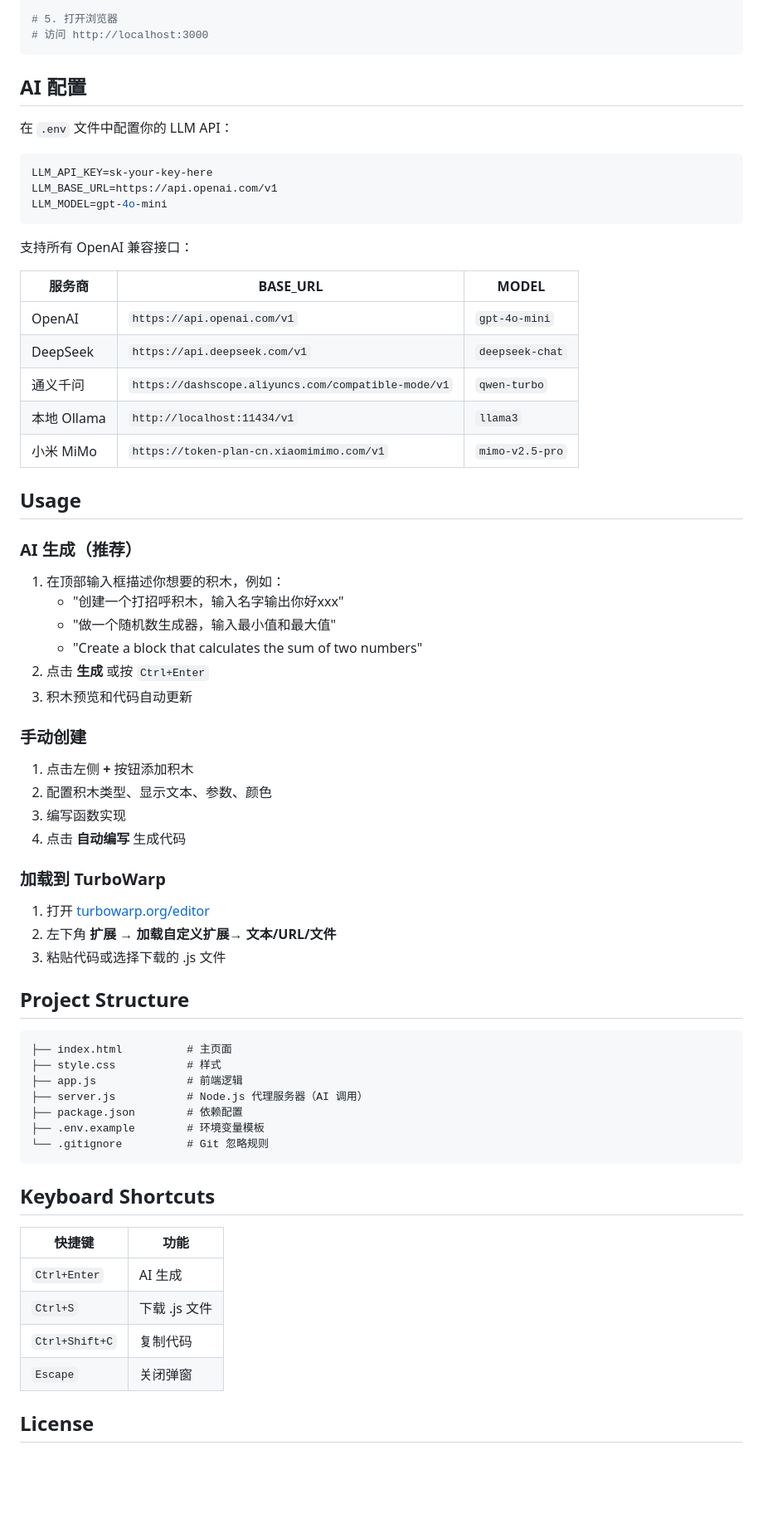
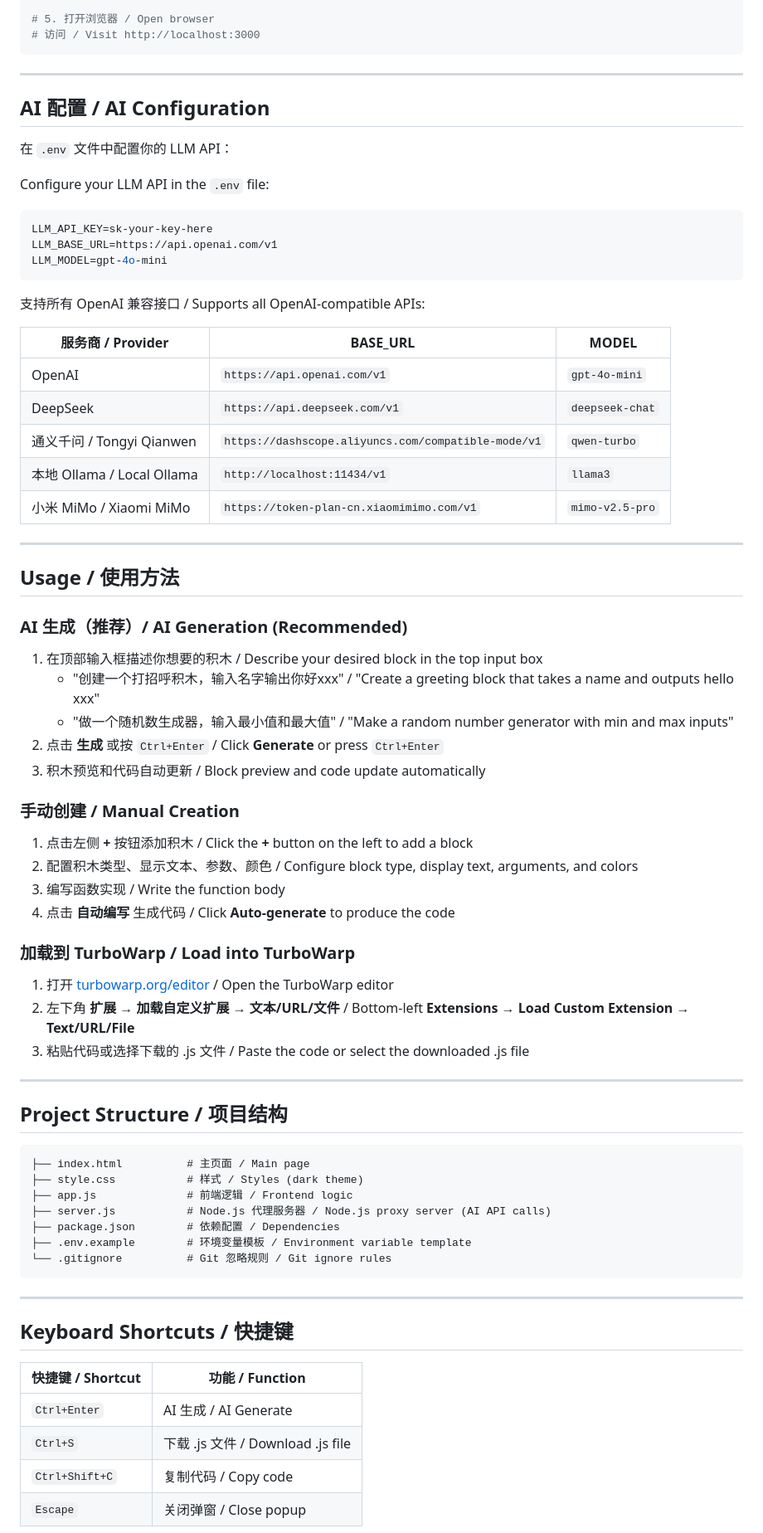
Before and after one commit to ethan1024bj/turbowarp-extension-editor, a Markdown page: README.md, the part around one of its changes. Shown at 83% size. GitHub-like rendering; blank space fills up the shorter version.

Commit message:
docs: rewrite README as bilingual CN/EN with star CTA

````diff
--- a/README.md
+++ b/README.md
@@ -55,12 +68,16 @@ cp .env.example .env
 npm start
 
-# 5. 打开浏览器
-# 访问 http://localhost:3000
+# 5. 打开浏览器 / Open browser
+# 访问 / Visit http://localhost:3000
 ```
 
-## AI 配置
+---
+
+## AI 配置 / AI Configuration
 
 在 `.env` 文件中配置你的 LLM API：
+
+Configure your LLM API in the `.env` file:
 
 ```env
 LLM_API_KEY=sk-your-key-here
@@ -68,61 +85,63 @@ LLM_BASE_URL=https://api.openai.com/v1
 LLM_MODEL=gpt-4o-mini
 ```
 
-支持所有 OpenAI 兼容接口：
+支持所有 OpenAI 兼容接口 / Supports all OpenAI-compatible APIs:
 
-| 服务商 | BASE_URL | MODEL |
-|--------|----------|-------|
+| 服务商 / Provider | BASE_URL | MODEL |
+|---|---|---|
 | OpenAI | `https://api.openai.com/v1` | `gpt-4o-mini` |
 | DeepSeek | `https://api.deepseek.com/v1` | `deepseek-chat` |
-| 通义千问 | `https://dashscope.aliyuncs.com/compatible-mode/v1` | `qwen-turbo` |
-| 本地 Ollama | `http://localhost:11434/v1` | `llama3` |
-| 小米 MiMo | `https://token-plan-cn.xiaomimimo.com/v1` | `mimo-v2.5-pro` |
+| 通义千问 / Tongyi Qianwen | `https://dashscope.aliyuncs.com/compatible-mode/v1` | `qwen-turbo` |
+| 本地 Ollama / Local Ollama | `http://localhost:11434/v1` | `llama3` |
+| 小米 MiMo / Xiaomi MiMo | `https://token-plan-cn.xiaomimimo.com/v1` | `mimo-v2.5-pro` |
 
-## Usage
+---
 
-### AI 生成（推荐）
+## Usage / 使用方法
 
-1. 在顶部输入框描述你想要的积木，例如：
-   - "创建一个打招呼积木，输入名字输出你好xxx"
-   - "做一个随机数生成器，输入最小值和最大值"
-   - "Create a block that calculates the sum of two numbers"
-2. 点击 **生成** 或按 `Ctrl+Enter`
-3. 积木预览和代码自动更新
+### AI 生成（推荐）/ AI Generation (Recommended)
 
-### 手动创建
+1. 在顶部输入框描述你想要的积木 / Describe your desired block in the top input box
+   - "创建一个打招呼积木，输入名字输出你好xxx" / "Create a greeting block that takes a name and outputs hello xxx"
+   - "做一个随机数生成器，输入最小值和最大值" / "Make a random number generator with min and max inputs"
+2. 点击 **生成** 或按 `Ctrl+Enter` / Click **Generate** or press `Ctrl+Enter`
+3. 积木预览和代码自动更新 / Block preview and code update automatically
 
-1. 点击左侧 **+** 按钮添加积木
-2. 配置积木类型、显示文本、参数、颜色
-3. 编写函数实现
-4. 点击 **自动编写** 生成代码
+### 手动创建 / Manual Creation
 
-### 加载到 TurboWarp
+1. 点击左侧 **+** 按钮添加积木 / Click the **+** button on the left to add a block
+2. 配置积木类型、显示文本、参数、颜色 / Configure block type, display text, arguments, and colors
+3. 编写函数实现 / Write the function body
+4. 点击 **自动编写** 生成代码 / Click **Auto-generate** to produce the code
 
-1. 打开 [turbowarp.org/editor](https://turbowarp.org/editor)
-2. 左下角 **扩展** → **加载自定义扩展**→ **文本/URL/文件**
-3. 粘贴代码或选择下载的 .js 文件
+### 加载到 TurboWarp / Load into TurboWarp
 
+1. 打开 [turbowarp.org/editor](https://turbowarp.org/editor) / Open the TurboWarp editor
+2. 左下角 **扩展** → **加载自定义扩展** → **文本/URL/文件** / Bottom-left **Extensions** → **Load Custom Extension** → **Text/URL/File**
+3. 粘贴代码或选择下载的 .js 文件 / Paste the code or select the downloaded .js file
 
-## Project Structure
+---
+
+## Project Structure / 项目结构
 
 ```
-├── index.html          # 主页面
-├── style.css           # 样式
-├── app.js              # 前端逻辑
-├── server.js           # Node.js 代理服务器（AI 调用）
-├── package.json        # 依赖配置
-├── .env.example        # 环境变量模板
-└── .gitignore          # Git 忽略规则
+├── index.html          # 主页面 / Main page
+├── style.css           # 样式 / Styles (dark theme)
+├── app.js              # 前端逻辑 / Frontend logic
+├── server.js           # Node.js 代理服务器 / Node.js proxy server (AI API calls)
+├── package.json        # 依赖配置 / Dependencies
+├── .env.example        # 环境变量模板 / Environment variable template
+└── .gitignore          # Git 忽略规则 / Git ignore rules
 ```
 
-## Keyboard Shortcuts
+---
 
-| 快捷键 | 功能 |
-|--------|------|
-| `Ctrl+Enter` | AI 生成 |
-| `Ctrl+S` | 下载 .js 文件 |
-| `Ctrl+Shift+C` | 复制代码 |
-| `Escape` | 关闭弹窗 |
+## Keyboard Shortcuts / 快捷键
 
-## License
+| 快捷键 / Shortcut | 功能 / Function |
+|---|---|
+| `Ctrl+Enter` | AI 生成 / AI Generate |
+| `Ctrl+S` | 下载 .js 文件 / Download .js file |
+| `Ctrl+Shift+C` | 复制代码 / Copy code |
+| `Escape` | 关闭弹窗 / Close popup |
 
````
Also changed, not shown: other parts of README.md (+61 -22 lines).
